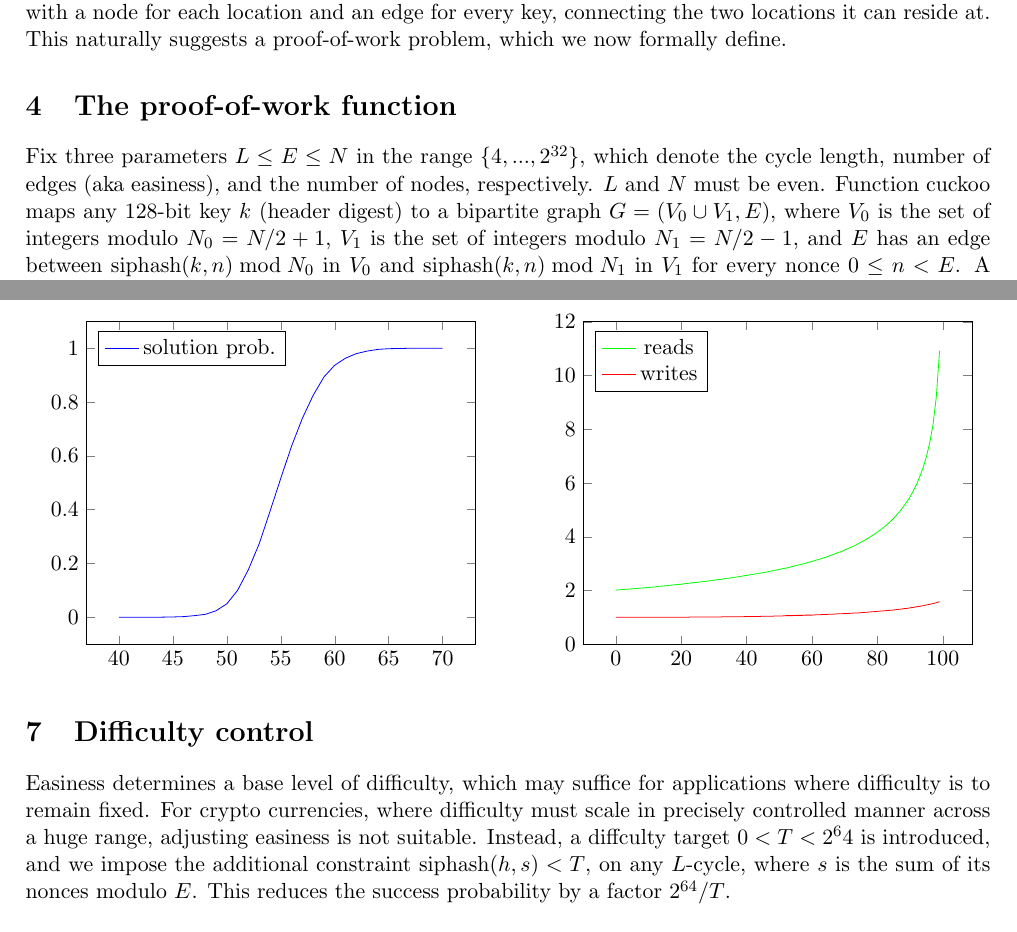
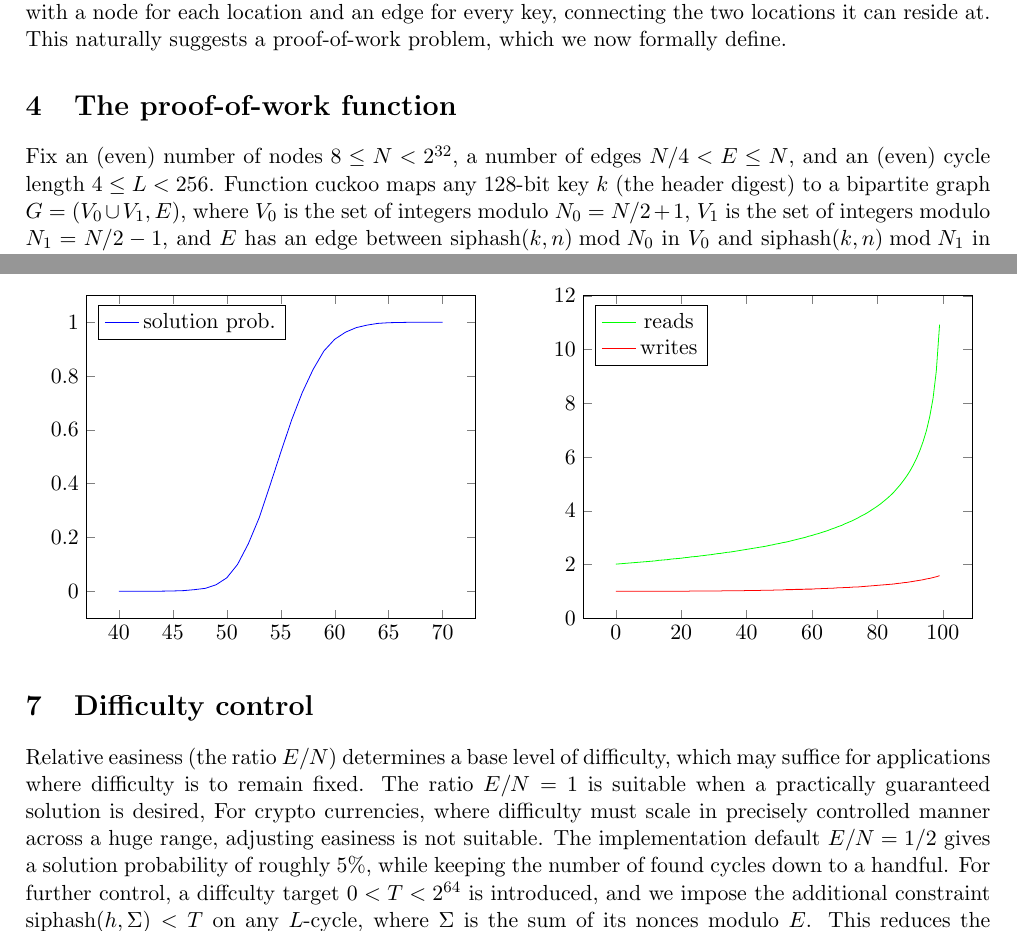
Before and after one commit to tromp/cuckoo, a LaTeX paper (cuckoo.tex): two parts of pages 2 and 4 of 9, joined at a grey line, cut so that both start at the same text. Compiled offline with pdfLaTeX.

Commit message:
rewrite easiness and difficulty control, fix some typos

```diff
--- a/cuckoo.tex
+++ b/cuckoo.tex
@@ -105,10 +105,9 @@ edge for every key, connecting the two locations it can reside at.
 This naturally suggests a proof-of-work problem, which we now formally define.
 
 \section{The proof-of-work function}
-Fix three parameters $L \leq E \leq N$ in the range $\{4,...,2^{32}\}$, which
-denote the cycle length, number of edges (aka easiness),
-and the number of nodes, respectively. $L$ and $N$ must be even.
-Function $\cuckoo$ maps any 128-bit key $k$ (header digest) to a bipartite graph
+Fix an (even) number of nodes $8 \leq N < 2^{32}$, a number of edges $N/4 < E \leq N$,
+and an (even) cycle length $4 \leq L < 256$.
+Function $\cuckoo$ maps any 128-bit key $k$ (the header digest) to a bipartite graph
 $G = (V_0 \cup V_1, E)$, where $V_0$ is the set of integers modulo $N_0=N/2+1$,
 $V_1$ is the set of integers modulo $N_1=N/2-1$, and $E$ has an edge between
 $\hash(k,n) \bmod N_0$ in $V_0$ and $\hash(k,n) \bmod N_1$ in $V_1$ for every
@@ -291,11 +288,16 @@ In total the program averages 3.3 reads and 1.1 writes per edge.
 \end{center}
 
 \section{Difficulty control}
-Easiness determines a base level of difficulty, which may suffice for applications where
-difficulty is to remain fixed. For crypto currencies, where difficulty must scale in precisely
+Relative easiness (the ratio $E/N$) determines a base level of difficulty,
+which may suffice for applications where difficulty is to remain fixed.
+The ratio $E/N=1$ is suitable when a practically guaranteed solution is desired,
+For crypto currencies, where difficulty must scale in precisely
 controlled manner across a huge range, adjusting easiness is not suitable.
-Instead, a diffculty target $0 < T < 2^64$ is introduced, and we impose the additional constraint
-$\hash(h,s) < T$, on any $L$-cycle, where $s$ is the sum of its nonces modulo $E$.
+The implementation default $E/N=1/2$ gives a solution probability of roughly $5\%$,
+while keeping the number of found cycles down to a handful.
+For further control, a diffculty target $0 < T < 2^{64}$ is introduced,
+and we impose the additional constraint $\hash(h,\Sigma) < T$
+on any $L$-cycle, where $\Sigma$ is the sum of its nonces modulo $E$.
 This reduces the success probability by a factor $2^{64}/T$.
 
 \section{Memory-hardness}
```
Also changed, not shown: cuckoo.pdf, cuckoo.tex (6 more changed lines).
